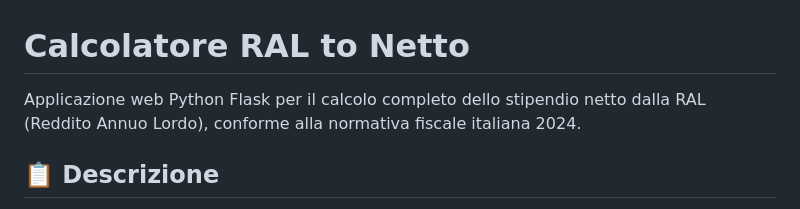
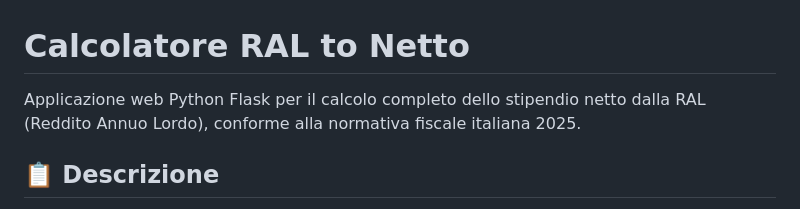
Before and after one commit to antoniodale1/jet_hr, a Markdown page: README.md, the part around the change. Rendered like a GitHub page.

Commit message:
Update year in README to 2025

```diff
--- a/README.md
+++ b/README.md
@@ -1,6 +1,6 @@
 # Calcolatore RAL to Netto
 
-Applicazione web Python Flask per il calcolo completo dello stipendio netto dalla RAL (Reddito Annuo Lordo), conforme alla normativa fiscale italiana 2024.
+Applicazione web Python Flask per il calcolo completo dello stipendio netto dalla RAL (Reddito Annuo Lordo), conforme alla normativa fiscale italiana 2025.
 
 ## 📋 Descrizione
 
```
